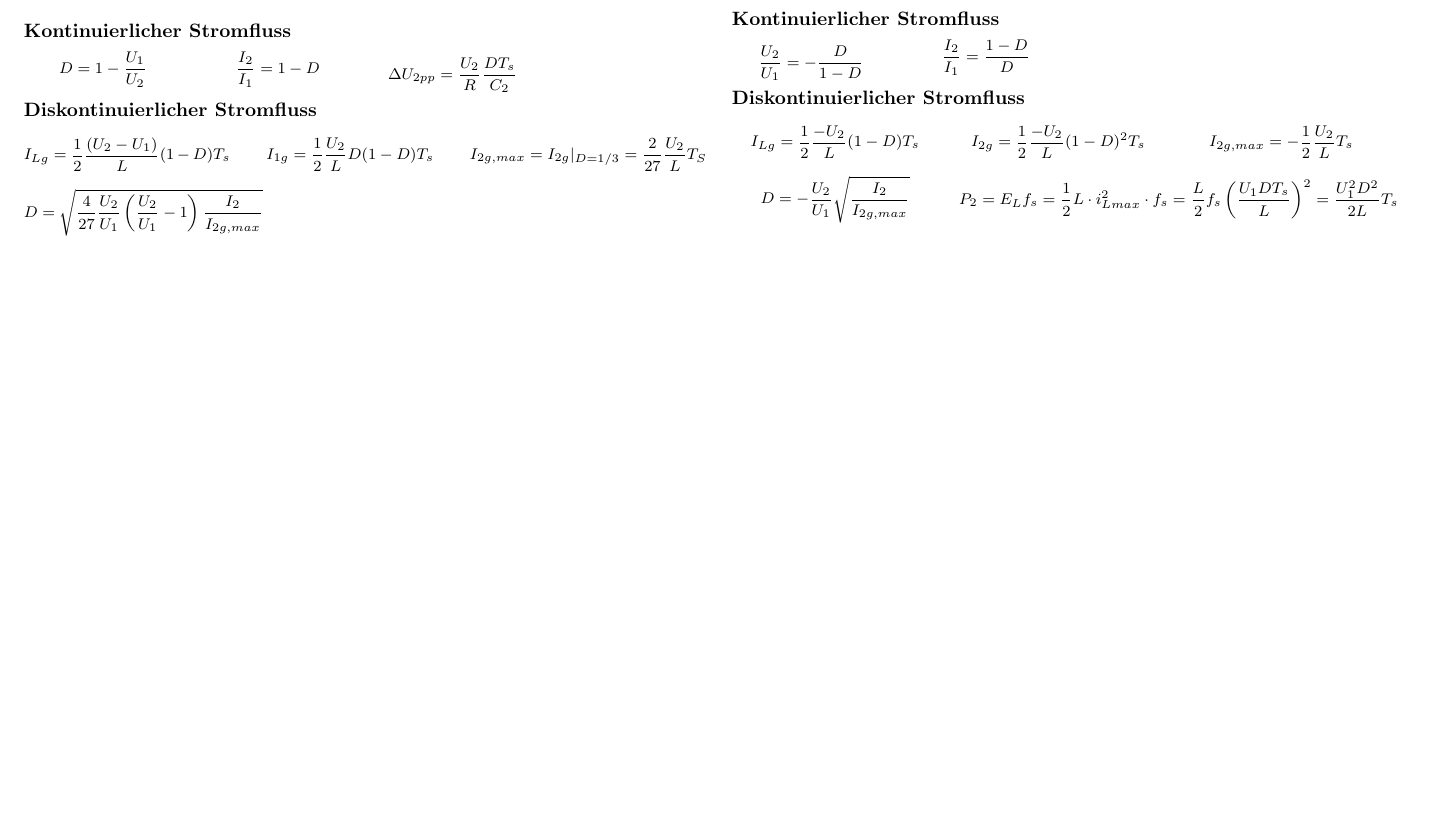
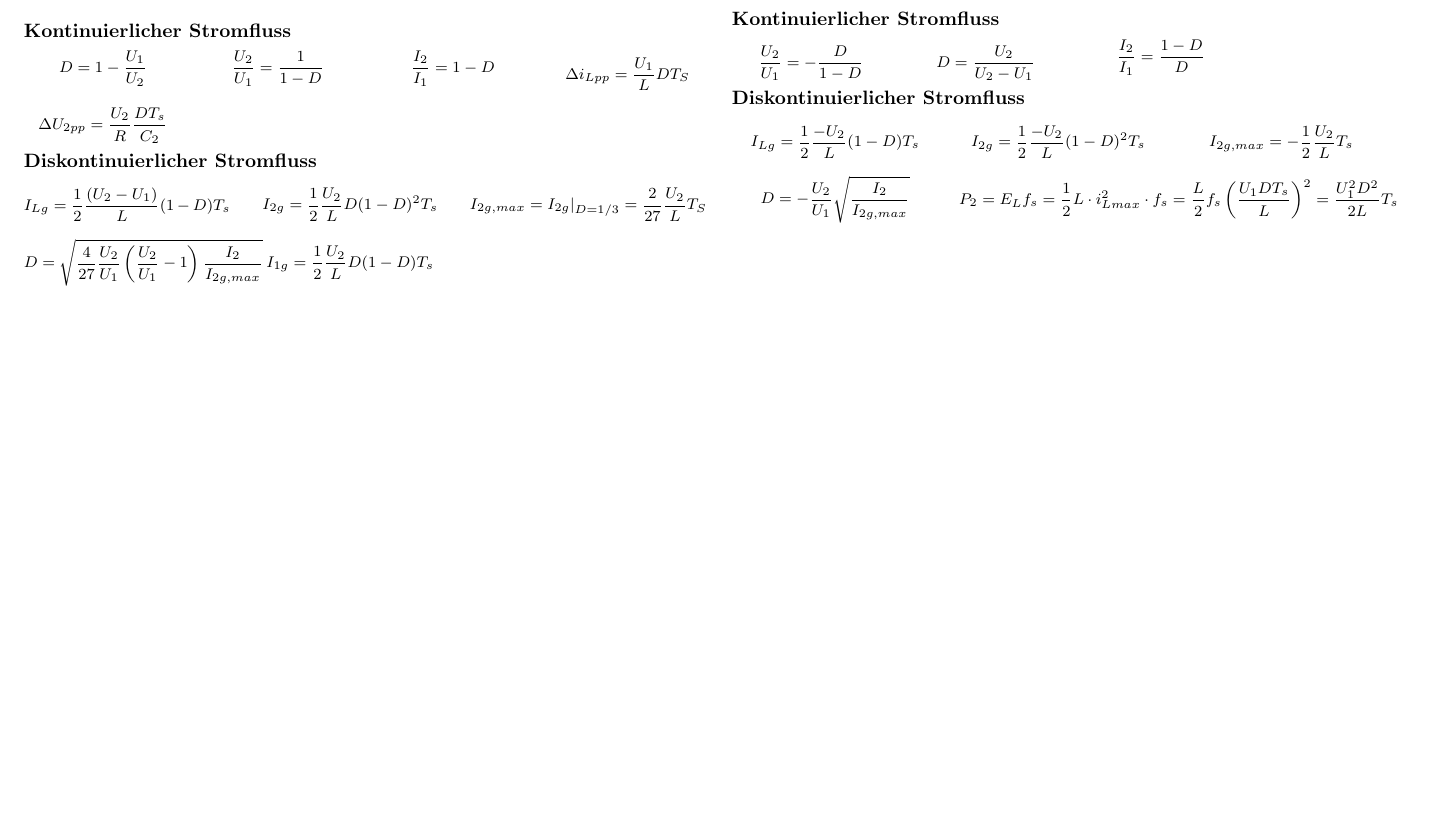
Before and after one commit to huettern/formulasheets, a LaTeX document (Leistungselektronik/leistungselektronik.tex): part of page 2 of 7, cut so that both start at the same text, the shorter picture padded with empty space. Compiled offline with pdfLaTeX.

Commit message:
minor additions
Signed-off-by: Noah Huetter <noahhuetter@gmail.cm>

```diff
--- a/Leistungselektronik/leistungselektronik.tex
+++ b/Leistungselektronik/leistungselektronik.tex
@@ -174,15 +174,19 @@
 
 \subsection{Kontinuierlicher Stromfluss}
 \eqn{h}{0.23\linewidth}{ D = 1 - \frac{U_1}{U_2} }
+\eqn{h}{0.23\linewidth}{ \frac{U_2}{U_1} = \frac{1}{1-D}}
 \eqn{h}{0.23\linewidth}{ \frac{I_2}{I_1}=1-D }
+\eqn{h}{0.23\linewidth}{ \Delta i_{Lpp} = \frac{U_1}{L}DT_S}
+
 \eqn{h}{0.23\linewidth}{ \Delta U_{2pp} = \frac{U_2}{R}\frac{DT_s}{C_2} }
 
 \subsection{Diskontinuierlicher Stromfluss}
 \eqn{h}{0.3\linewidth}{ I_{Lg} = \frac{1}{2} \frac{(U_2-U_1)}{L}(1-D)T_s }
-\eqn{h}{0.3\linewidth}{ I_{1g} = \frac{1}{2} \frac{U_2}{L}D(1-D)T_s }
+\eqn{h}{0.3\linewidth}{ I_{2g} = \frac{1}{2} \frac{U_2}{L}D(1-D)^2T_s }
 \eqn{h}{0.3\linewidth}{ I_{2g,max} = I_{2g}|_{D=1/3} = \frac{2}{27}\frac{U_2}{L}T_S }
 
 \eqn{h}{0.3\linewidth}{ D= \sqrt{\frac{4}{27}\frac{U_2}{U_1} \left (\frac{U_2}{U_1}-1 \right ) \frac{I_2}{I_{2g,max}} } }
+\eqn{h}{0.3\linewidth}{ I_{1g} = \frac{1}{2} \frac{U_2}{L}D(1-D)T_s }
 
 % \eqn{h}{0.25\linewidth}{ }
 % -----------------------------------------------------------------------
@@ -198,6 +202,7 @@
 
 \subsection{Kontinuierlicher Stromfluss}
 \eqn{h}{0.23\linewidth}{ \frac{U_2}{U_1} = -\frac{D}{1-D} }
+\eqn{h}{0.23\linewidth}{ D = \frac{U_2}{U_2 - U_1} }
 \eqn{h}{0.23\linewidth}{ \frac{I_2}{I_1}=\frac{1-D}{D} }
 
 \subsection{Diskontinuierlicher Stromfluss}
```
